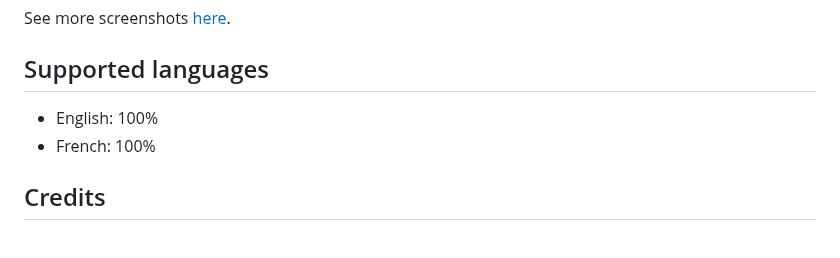
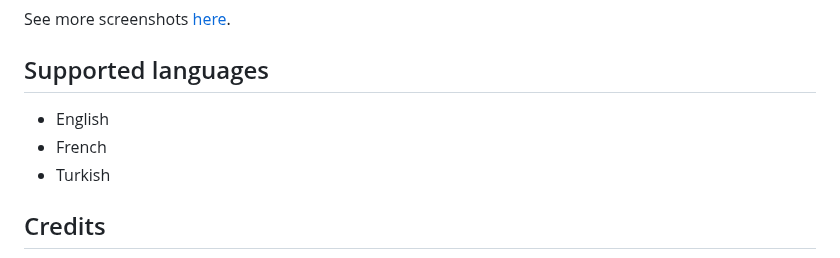
Before and after one commit to maelchiotti/LocalMaterialNotes, a Markdown page: README.md, the part around the change. Drawn GitHub-style.

Commit message:
docs: add Turkish to supported languages

```diff
--- a/README.md
+++ b/README.md
@@ -68,8 +68,9 @@ See more screenshots [here](assets/screenshots).
 
 ## Supported languages
 
-- English: 100%
-- French: 100%
+- English
+- French
+- Turkish
 
 ## Credits
 
```
